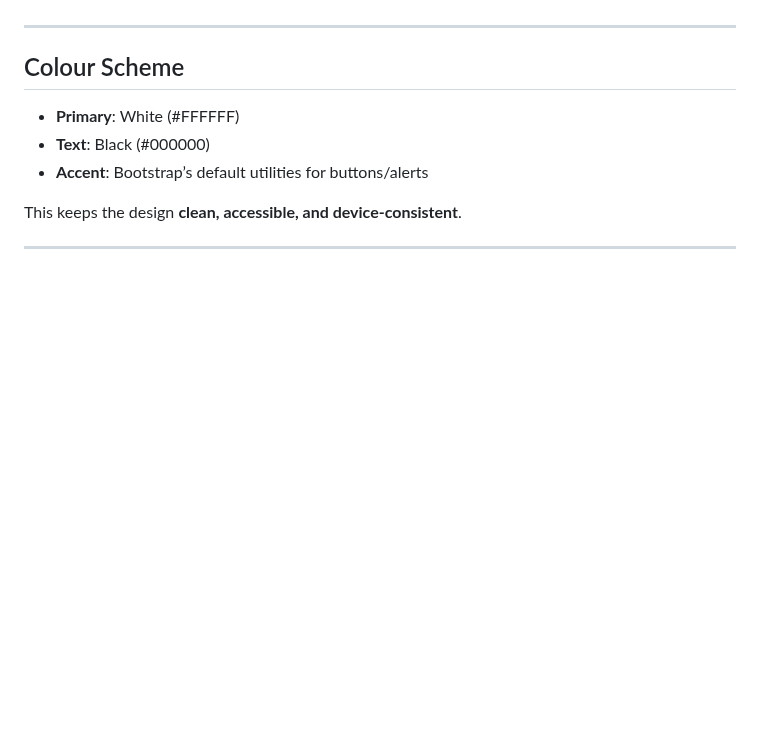
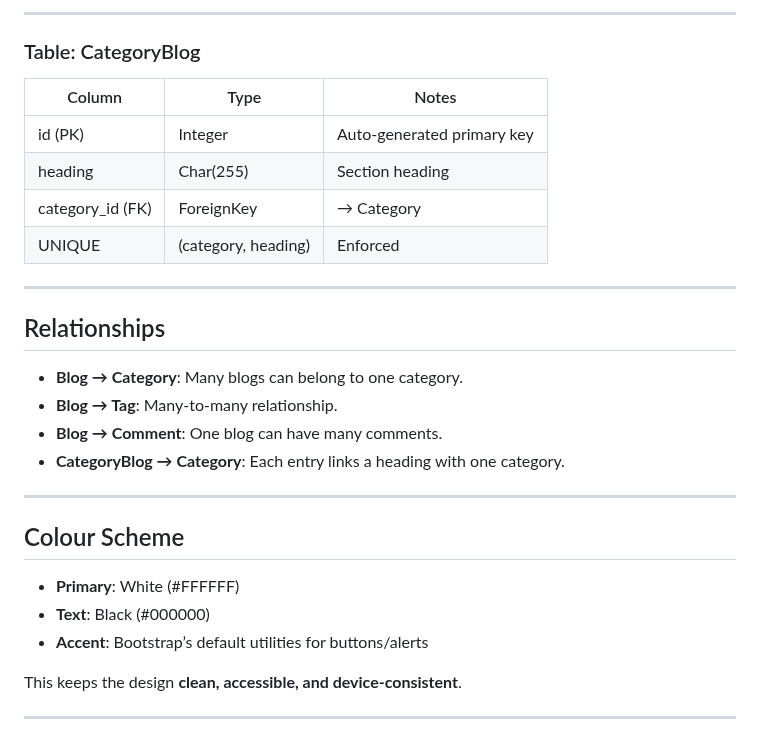
Before and after one commit to Md-Minhazul-Alam/My-Blog-Django, a Markdown page: README.md, the part around one of its changes. Rendered like a GitHub page; blank space fills up the shorter version.

```diff
--- a/README.md
+++ b/README.md
@@ -96,3 +196,21 @@ User navigation is mobile responsive with sidebar.
+---
+
+### Table: CategoryBlog
+| Column      | Type       | Notes |
+|-------------|-----------|-------|
+| id (PK)     | Integer   | Auto-generated primary key |
+| heading     | Char(255) | Section heading |
+| category_id (FK) | ForeignKey | → Category |
+| UNIQUE      | (category, heading) | Enforced |
+
+---
+
+## Relationships
+
+- **Blog → Category**: Many blogs can belong to one category.
+- **Blog → Tag**: Many-to-many relationship.
+- **Blog → Comment**: One blog can have many comments.
+- **CategoryBlog → Category**: Each entry links a heading with one category.
 
 ---
 
```
Also changed, not shown: other parts of README.md (+100 -0 lines).
